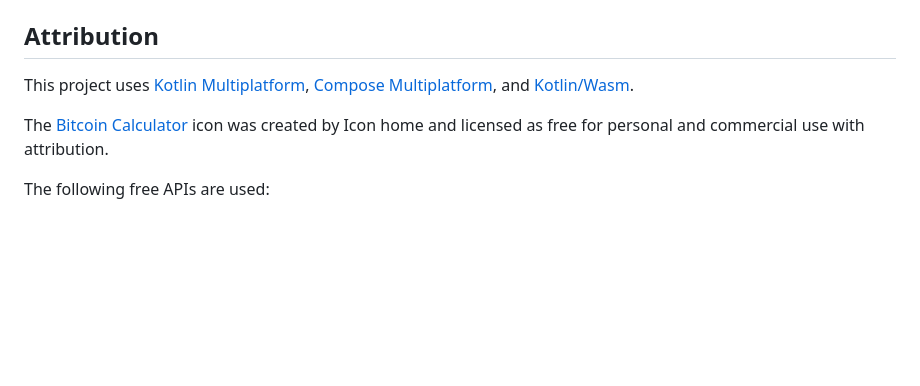
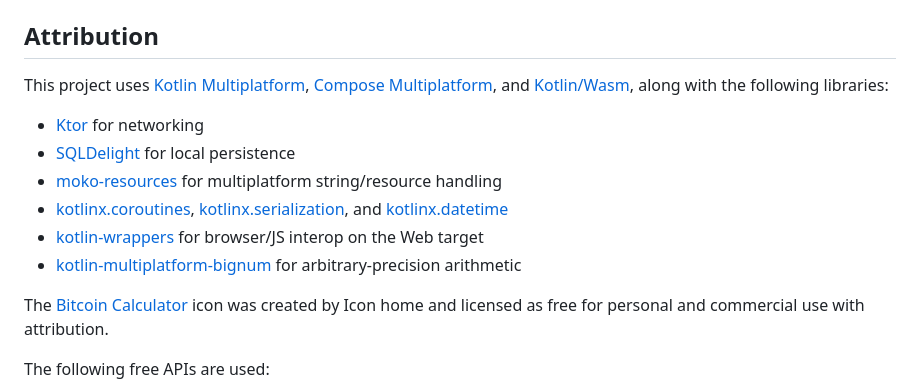
Before and after one commit to tyiu/sats-price, a Markdown page: README.md, the part around the change. GitHub-like rendering; blank space fills up the shorter version.

Commit message:
Add missing library attributions to README
Credits Ktor, SQLDelight, moko-resources, kotlinx.coroutines/serialization/datetime,
kotlin-wrappers, and kotlin-multiplatform-bignum, which were used but not listed.

Co-Authored-By: Claude Sonnet 5 <noreply@anthropic.com>
Claude-Session: https://claude.ai/code/session_01AejmWBrdE3DbJWbXoaE3aX

```diff
--- a/README.md
+++ b/README.md
@@ -89,7 +89,14 @@ Use the run button in your IDE's editor gutter, or run tests using Gradle tasks:
 
 This project uses [Kotlin Multiplatform](https://www.jetbrains.com/help/kotlin-multiplatform-dev/get-started.html),
 [Compose Multiplatform](https://github.com/JetBrains/compose-multiplatform/#compose-multiplatform), and
-[Kotlin/Wasm](https://kotl.in/wasm/).
+[Kotlin/Wasm](https://kotl.in/wasm/), along with the following libraries:
+
+- [Ktor](https://github.com/ktorio/ktor) for networking
+- [SQLDelight](https://github.com/cashapp/sqldelight) for local persistence
+- [moko-resources](https://github.com/icerockdev/moko-resources) for multiplatform string/resource handling
+- [kotlinx.coroutines](https://github.com/Kotlin/kotlinx.coroutines), [kotlinx.serialization](https://github.com/Kotlin/kotlinx.serialization), and [kotlinx.datetime](https://github.com/Kotlin/kotlinx-datetime)
+- [kotlin-wrappers](https://github.com/JetBrains/kotlin-wrappers) for browser/JS interop on the Web target
+- [kotlin-multiplatform-bignum](https://github.com/ionspin/kotlin-multiplatform-bignum) for arbitrary-precision arithmetic
 
 The [Bitcoin Calculator](https://www.flaticon.com/free-icons/bitcoin-calculator) icon was created by Icon home and licensed as free for personal and commercial use with attribution.
 
```
